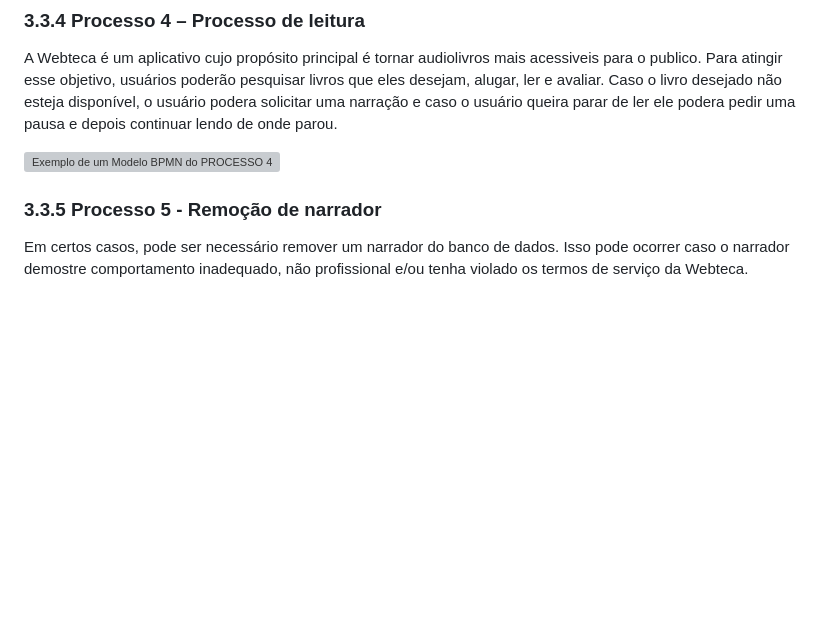
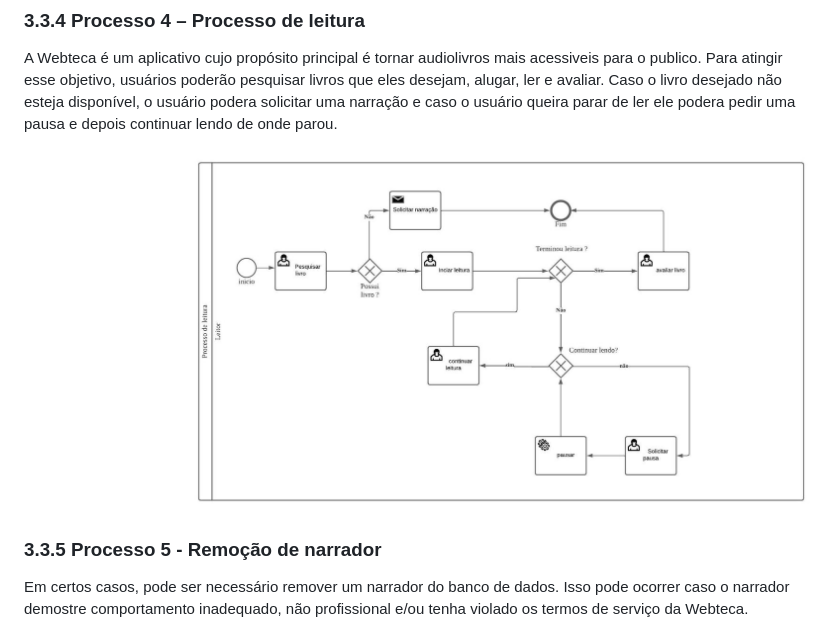
Before and after one commit to ICEI-PUC-Minas-PPLES-TI/plf-es-2023-1-ti2-0924100-webteca, a Markdown page: docs/relatorio_final.md, the part around the change. Drawn GitHub-style; blank space fills up the shorter version; grey boxes are pictures that could not be loaded.

Commit message:
correçãoProcessoLeitura #37
#37

```diff
--- a/docs/relatorio_final.md
+++ b/docs/relatorio_final.md
@@ -111,7 +111,7 @@ Narradores são usuários autenticados que possuem o direito e habilidade de ace
 
 A Webteca é um aplicativo cujo propósito principal é tornar audiolivros mais acessiveis para o publico. Para atingir esse objetivo, usuários poderão pesquisar livros que eles desejam, alugar, ler e avaliar. Caso o livro desejado não esteja disponível, o usuário podera solicitar uma narração e caso o usuário queira parar de ler ele podera pedir uma pausa e depois continuar lendo de onde parou.
 
-![Exemplo de um Modelo BPMN do PROCESSO 4](imagens/ProcessoLeitura.png "Modelo BPMN do Processo 4.")
+![Exemplo de um Modelo BPMN do PROCESSO 4](imagens/Processo_de_leitura.png "Modelo BPMN do Processo 4.")
 
 ### 3.3.5 Processo 5 - Remoção de narrador
 Em certos casos, pode ser necessário remover um narrador do banco de dados. Isso pode ocorrer caso o narrador demostre comportamento inadequado, não profissional e/ou tenha violado os termos de serviço da Webteca.
```
